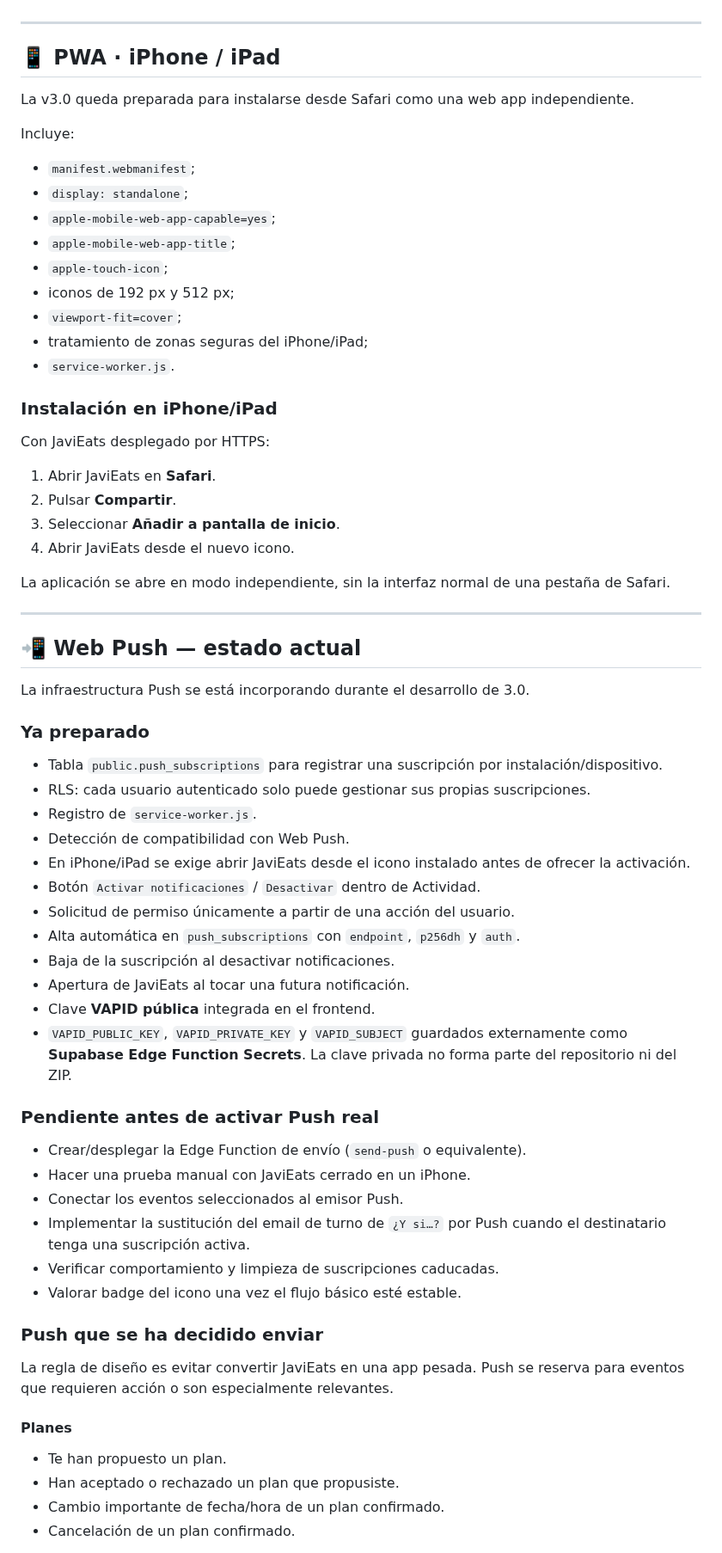
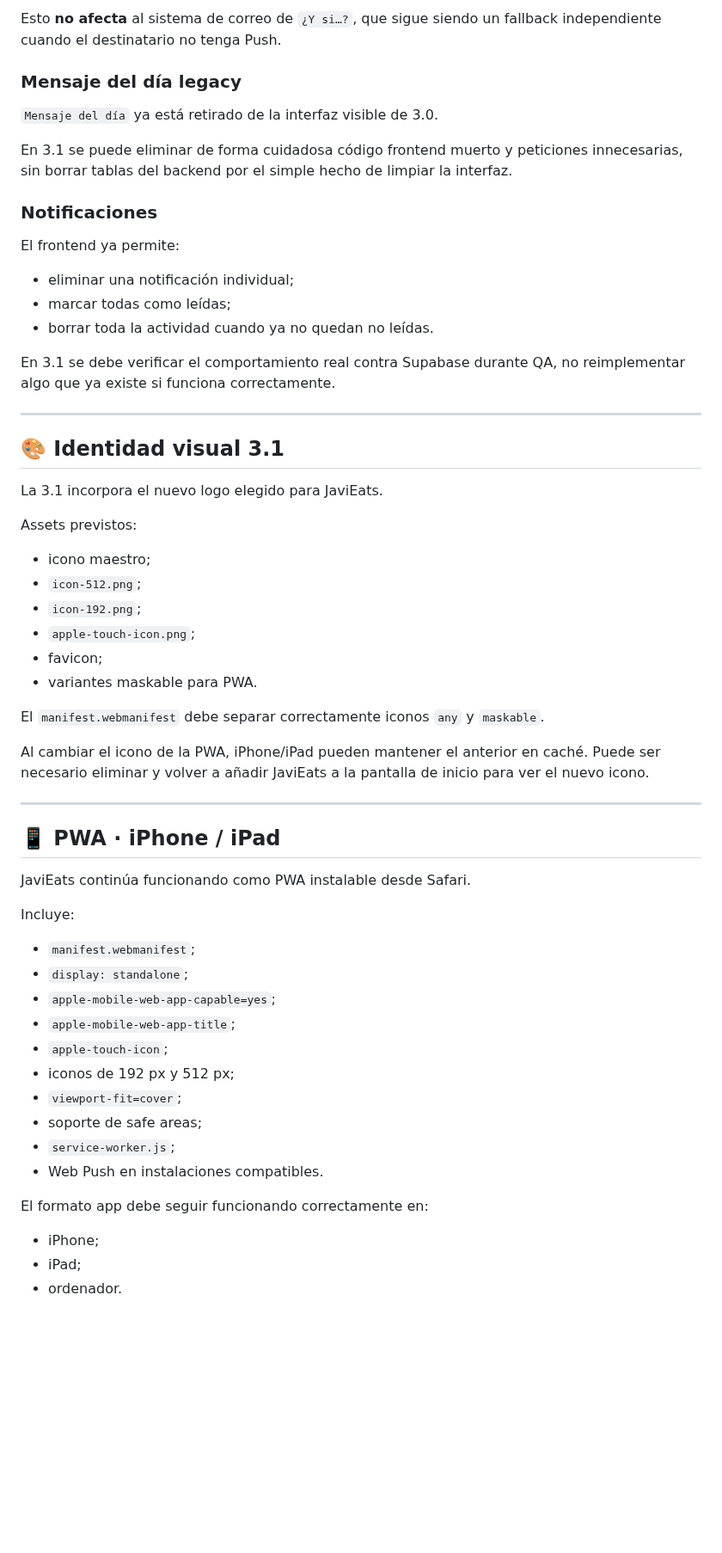
Before and after one commit to javiermontoro11/weblaura, a Markdown page: README.md, the part around one of its changes. Shown at 86% size. GitHub-like rendering; blank space fills up the shorter version.

Commit message:
ACTUALIZACION README.md VERSION 3.1

```diff
--- a/README.md
+++ b/README.md
@@ -135,9 +323,45 @@ Al crear un recuerdo, la base de datos puede generar una notificación interna p
+Esto **no afecta** al sistema de correo de `¿Y si…?`, que sigue siendo un fallback independiente cuando el destinatario no tenga Push.
+
+### Mensaje del día legacy
+
+`Mensaje del día` ya está retirado de la interfaz visible de 3.0.
+
+En 3.1 se puede eliminar de forma cuidadosa código frontend muerto y peticiones innecesarias, sin borrar tablas del backend por el simple hecho de limpiar la interfaz.
+
+### Notificaciones
+
+El frontend ya permite:
+
+- eliminar una notificación individual;
+- marcar todas como leídas;
+- borrar toda la actividad cuando ya no quedan no leídas.
+
+En 3.1 se debe verificar el comportamiento real contra Supabase durante QA, no reimplementar algo que ya existe si funciona correctamente.
+
+---
+
+## 🎨 Identidad visual 3.1
+
+La 3.1 incorpora el nuevo logo elegido para JaviEats.
+
+Assets previstos:
+
+- icono maestro;
+- `icon-512.png`;
+- `icon-192.png`;
+- `apple-touch-icon.png`;
+- favicon;
+- variantes maskable para PWA.
+
+El `manifest.webmanifest` debe separar correctamente iconos `any` y `maskable`.
+
+Al cambiar el icono de la PWA, iPhone/iPad pueden mantener el anterior en caché. Puede ser necesario eliminar y volver a añadir JaviEats a la pantalla de inicio para ver el nuevo icono.
 
 ---
 
 ## 📱 PWA · iPhone / iPad
 
-La v3.0 queda preparada para instalarse desde Safari como una web app independiente.
+JaviEats continúa funcionando como PWA instalable desde Safari.
 
 Incluye:
 
@@ -148,58 +372,13 @@ Incluye:
 - `apple-touch-icon`;
 - iconos de 192 px y 512 px;
 - `viewport-fit=cover`;
-- tratamiento de zonas seguras del iPhone/iPad;
-- `service-worker.js`.
+- soporte de safe areas;
+- `service-worker.js`;
+- Web Push en instalaciones compatibles.
 
-### Instalación en iPhone/iPad
+El formato app debe seguir funcionando correctamente en:
 
-Con JaviEats desplegado por HTTPS:
+- iPhone;
+- iPad;
+- ordenador.
 
-1. Abrir JaviEats en **Safari**.
-2. Pulsar **Compartir**.
-3. Seleccionar **Añadir a pantalla de inicio**.
-4. Abrir JaviEats desde el nuevo icono.
-
-La aplicación se abre en modo independiente, sin la interfaz normal de una pestaña de Safari.
-
----
-
-## 📲 Web Push — estado actual
-
-La infraestructura Push se está incorporando durante el desarrollo de 3.0.
-
-### Ya preparado
-
-- Tabla `public.push_subscriptions` para registrar una suscripción por instalación/dispositivo.
-- RLS: cada usuario autenticado solo puede gestionar sus propias suscripciones.
-- Registro de `service-worker.js`.
-- Detección de compatibilidad con Web Push.
-- En iPhone/iPad se exige abrir JaviEats desde el icono instalado antes de ofrecer la activación.
-- Botón `Activar notificaciones` / `Desactivar` dentro de Actividad.
-- Solicitud de permiso únicamente a partir de una acción del usuario.
-- Alta automática en `push_subscriptions` con `endpoint`, `p256dh` y `auth`.
-- Baja de la suscripción al desactivar notificaciones.
-- Apertura de JaviEats al tocar una futura notificación.
-- Clave **VAPID pública** integrada en el frontend.
-- `VAPID_PUBLIC_KEY`, `VAPID_PRIVATE_KEY` y `VAPID_SUBJECT` guardados externamente como **Supabase Edge Function Secrets**. La clave privada no forma parte del repositorio ni del ZIP.
-
-### Pendiente antes de activar Push real
-
-- Crear/desplegar la Edge Function de envío (`send-push` o equivalente).
-- Hacer una prueba manual con JaviEats cerrado en un iPhone.
-- Conectar los eventos seleccionados al emisor Push.
-- Implementar la sustitución del email de turno de `¿Y si…?` por Push cuando el destinatario tenga una suscripción activa.
-- Verificar comportamiento y limpieza de suscripciones caducadas.
-- Valorar badge del icono una vez el flujo básico esté estable.
-
-### Push que se ha decidido enviar
-
-La regla de diseño es evitar convertir JaviEats en una app pesada. Push se reserva para eventos que requieren acción o son especialmente relevantes.
-
-#### Planes
-
-- Te han propuesto un plan.
-- Han aceptado o rechazado un plan que propusiste.
-- Cambio importante de fecha/hora de un plan confirmado.
-- Cancelación de un plan confirmado.
-
```
Also changed, not shown: other parts of README.md (+414 -179 lines).
